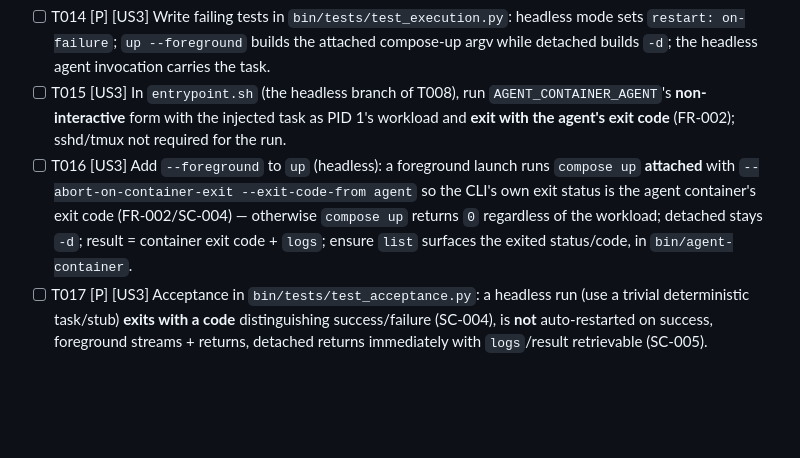
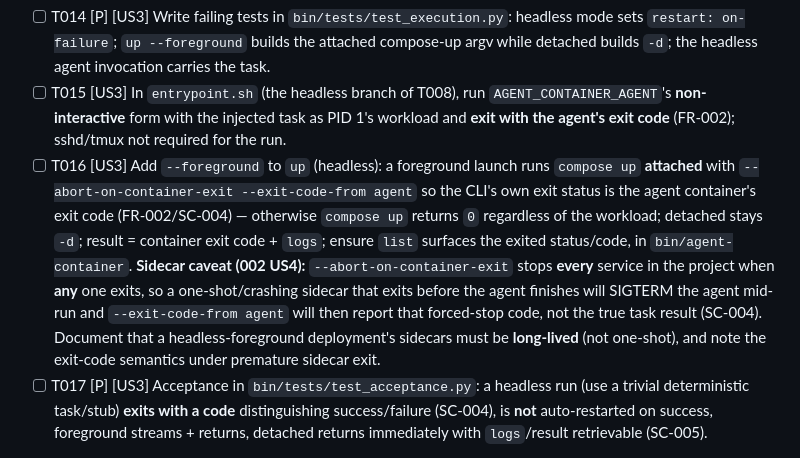
Before and after one commit to ondrasek/agent-container, a Markdown page: specs/004-agent-execution/tasks.md, the part around the change. GitHub-like rendering; blank space fills up the shorter version.

Commit message:
docs(specs): note headless-foreground sidecar caveat for M1 (#004)
Adversarial verification of the M1 exit-code-propagation fix confirmed a
gap: with a 002-US4 sidecar override merged onto the up path,
`compose up --abort-on-container-exit` stops EVERY service when ANY one
exits, so a one-shot or crashing sidecar that exits before the agent
finishes SIGTERMs the agent mid-run — and `--exit-code-from agent` then
reports that forced-stop code instead of the true task result,
undermining SC-004.

The flags themselves are correct; this adds the missing safety caveat to
T016 and the contract's failure table: sidecars for a headless-foreground
deployment must be long-lived (not one-shot), and the exit-code semantics
under premature sidecar exit are documented.

Co-Authored-By: Claude Opus 4.8 <noreply@anthropic.com>
Claude-Session: https://claude.ai/code/session_01RvGEja1k8gTjEzx78umQKK

```diff
--- a/specs/004-agent-execution/tasks.md
+++ b/specs/004-agent-execution/tasks.md
@@ -77,7 +77,7 @@ Two files carry almost all implementation: the CLI **`bin/agent-container`** (on
 
 - [ ] T014 [P] [US3] Write failing tests in `bin/tests/test_execution.py`: headless mode sets `restart: on-failure`; `up --foreground` builds the attached compose-up argv while detached builds `-d`; the headless agent invocation carries the task.
 - [ ] T015 [US3] In `entrypoint.sh` (the headless branch of T008), run `AGENT_CONTAINER_AGENT`'s **non-interactive** form with the injected task as PID 1's workload and **exit with the agent's exit code** (FR-002); sshd/tmux not required for the run.
-- [ ] T016 [US3] Add `--foreground` to `up` (headless): a foreground launch runs `compose up` **attached** with `--abort-on-container-exit --exit-code-from agent` so the CLI's own exit status is the agent container's exit code (FR-002/SC-004) — otherwise `compose up` returns `0` regardless of the workload; detached stays `-d`; result = container exit code + `logs`; ensure `list` surfaces the exited status/code, in `bin/agent-container`.
+- [ ] T016 [US3] Add `--foreground` to `up` (headless): a foreground launch runs `compose up` **attached** with `--abort-on-container-exit --exit-code-from agent` so the CLI's own exit status is the agent container's exit code (FR-002/SC-004) — otherwise `compose up` returns `0` regardless of the workload; detached stays `-d`; result = container exit code + `logs`; ensure `list` surfaces the exited status/code, in `bin/agent-container`. **Sidecar caveat (002 US4):** `--abort-on-container-exit` stops **every** service in the project when **any** one exits, so a one-shot/crashing sidecar that exits before the agent finishes will SIGTERM the agent mid-run and `--exit-code-from agent` will then report that forced-stop code, not the true task result (SC-004). Document that a headless-foreground deployment's sidecars must be **long-lived** (not one-shot), and note the exit-code semantics under premature sidecar exit.
 - [ ] T017 [P] [US3] Acceptance in `bin/tests/test_acceptance.py`: a headless run (use a trivial deterministic task/stub) **exits with a code** distinguishing success/failure (SC-004), is **not** auto-restarted on success, foreground streams + returns, detached returns immediately with `logs`/result retrievable (SC-005).
 
 **Checkpoint**: headless runs to completion with a retrievable result and no resurrection on success.
```
Also changed, not shown: 1 other file.
